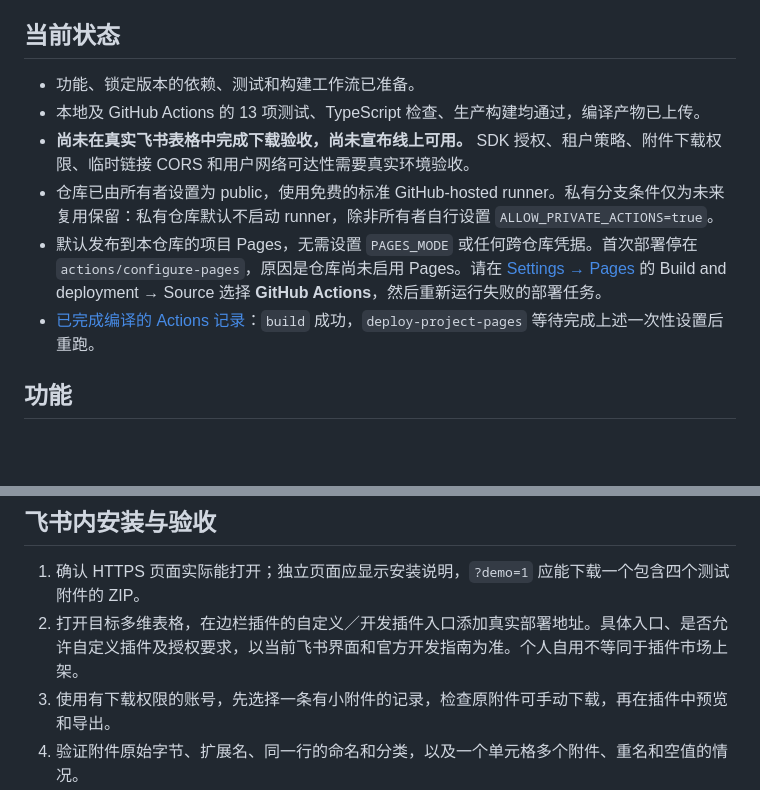
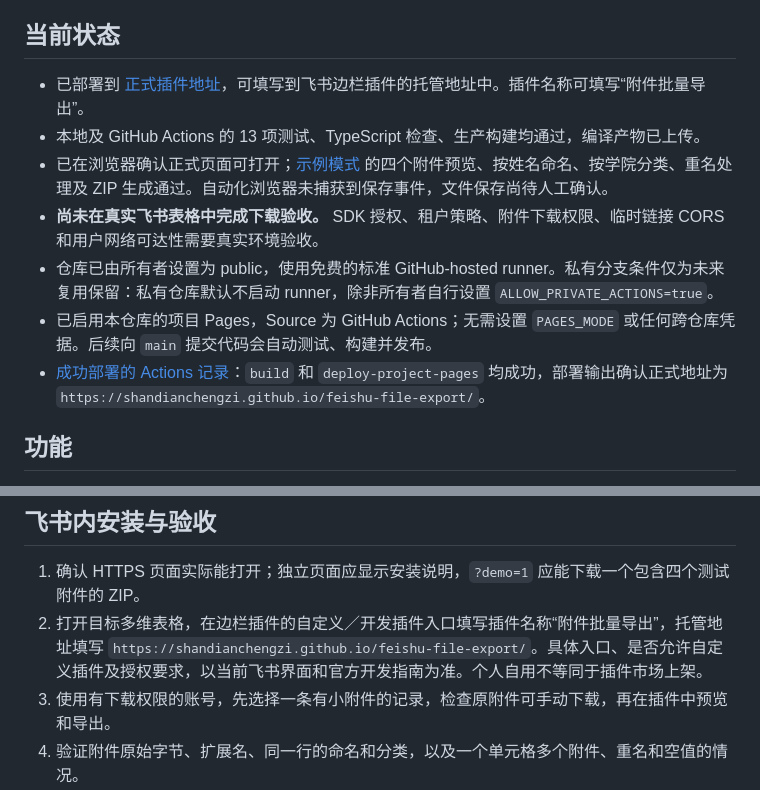
Before and after one commit to shandianchengzi/feishu-file-export, a Markdown page: README.md, 2 parts joined by grey strips. GitHub-like rendering; blank space fills up the shorter version.

Commit message:
docs: record successful Pages deployment and plugin URL [skip ci]

```diff
--- a/README.md
+++ b/README.md
@@ -4,12 +4,13 @@
 
 ## 当前状态
 
-- 功能、锁定版本的依赖、测试和构建工作流已准备。
+- 已部署到 [正式插件地址](https://shandianchengzi.github.io/feishu-file-export/)，可填写到飞书边栏插件的托管地址中。插件名称可填写“附件批量导出”。
 - 本地及 GitHub Actions 的 13 项测试、TypeScript 检查、生产构建均通过，编译产物已上传。
-- **尚未在真实飞书表格中完成下载验收，尚未宣布线上可用。** SDK 授权、租户策略、附件下载权限、临时链接 CORS 和用户网络可达性需要真实环境验收。
+- 已在浏览器确认正式页面可打开；[示例模式](https://shandianchengzi.github.io/feishu-file-export/?demo=1) 的四个附件预览、按姓名命名、按学院分类、重名处理及 ZIP 生成通过。自动化浏览器未捕获到保存事件，文件保存尚待人工确认。
+- **尚未在真实飞书表格中完成下载验收。** SDK 授权、租户策略、附件下载权限、临时链接 CORS 和用户网络可达性需要真实环境验收。
 - 仓库已由所有者设置为 public，使用免费的标准 GitHub-hosted runner。私有分支条件仅为未来复用保留：私有仓库默认不启动 runner，除非所有者自行设置 `ALLOW_PRIVATE_ACTIONS=true`。
-- 默认发布到本仓库的项目 Pages，无需设置 `PAGES_MODE` 或任何跨仓库凭据。首次部署停在 `actions/configure-pages`，原因是仓库尚未启用 Pages。请在 [Settings → Pages](https://github.com/shandianchengzi/feishu-file-export/settings/pages) 的 Build and deployment → Source 选择 **GitHub Actions**，然后重新运行失败的部署任务。
-- [已完成编译的 Actions 记录](https://github.com/shandianchengzi/feishu-file-export/actions/runs/34690208464)：`build` 成功，`deploy-project-pages` 等待完成上述一次性设置后重跑。
+- 已启用本仓库的项目 Pages，Source 为 GitHub Actions；无需设置 `PAGES_MODE` 或任何跨仓库凭据。后续向 `main` 提交代码会自动测试、构建并发布。
+- [成功部署的 Actions 记录](https://github.com/shandianchengzi/feishu-file-export/actions/runs/34690208464)：`build` 和 `deploy-project-pages` 均成功，部署输出确认正式地址为 `https://shandianchengzi.github.io/feishu-file-export/`。
 
 ## 功能
 
@@ -86,7 +87,7 @@ GitHub Free 支持公开仓库的 Pages，公开仓库的标准 GitHub-hosted ru
 ## 飞书内安装与验收
 
 1. 确认 HTTPS 页面实际能打开；独立页面应显示安装说明，`?demo=1` 应能下载一个包含四个测试附件的 ZIP。
-2. 打开目标多维表格，在边栏插件的自定义／开发插件入口添加真实部署地址。具体入口、是否允许自定义插件及授权要求，以当前飞书界面和官方开发指南为准。个人自用不等同于插件市场上架。
+2. 打开目标多维表格，在边栏插件的自定义／开发插件入口填写插件名称“附件批量导出”，托管地址填写 `https://shandianchengzi.github.io/feishu-file-export/`。具体入口、是否允许自定义插件及授权要求，以当前飞书界面和官方开发指南为准。个人自用不等同于插件市场上架。
 3. 使用有下载权限的账号，先选择一条有小附件的记录，检查原附件可手动下载，再在插件中预览和导出。
 4. 验证附件原始字节、扩展名、同一行的命名和分类，以及一个单元格多个附件、重名和空值的情况。
 5. 验证一个筛选视图、一组手选记录及超过 200 条的表格；确保清单数量和原表所选范围一致。
```
